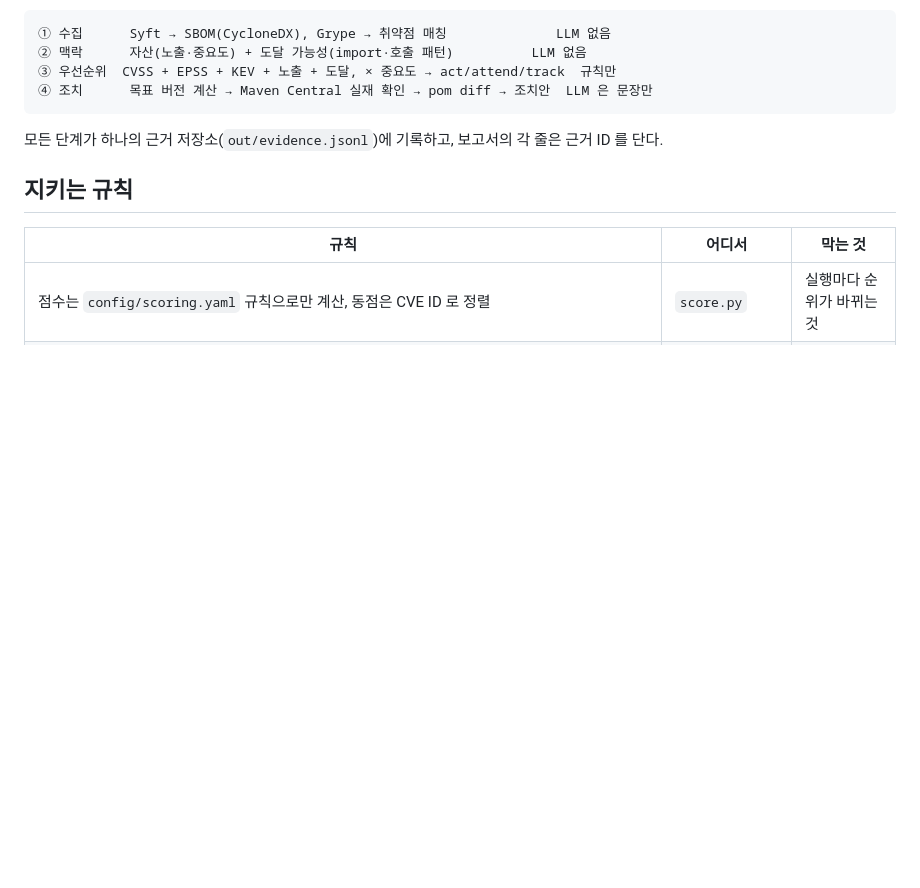
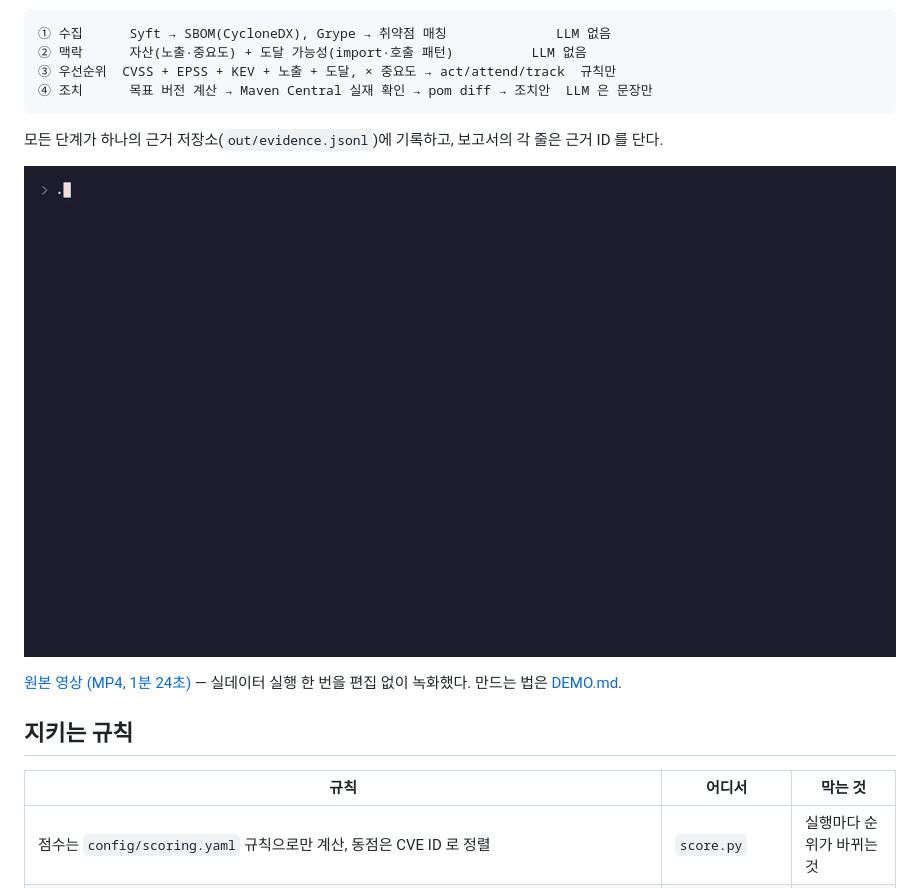
Before and after one commit to tacitcommit/sbom-triage-agent, a Markdown page: README.md, the part around the change. Drawn GitHub-style; pictures changed too: docs/demo.gif (added); blank space fills up the shorter version.

````diff
--- a/README.md
+++ b/README.md
@@ -12,6 +12,10 @@ SBOM 기반 공급망 위험 트리아지 에이전트 — LOTTE AX Challenge 20
 ```
 
 모든 단계가 하나의 근거 저장소(`out/evidence.jsonl`)에 기록하고, 보고서의 각 줄은 근거 ID 를 단다.
+
+![./demo.sh 실행 화면](docs/demo.gif)
+
+[원본 영상 (MP4, 1분 24초)](docs/demo.mp4) — 실데이터 실행 한 번을 편집 없이 녹화했다. 만드는 법은 [DEMO.md](DEMO.md).
 
 ## 지키는 규칙
 
````
Also changed, not shown: DEMO.md (+2 -1 lines), 3 other files.
